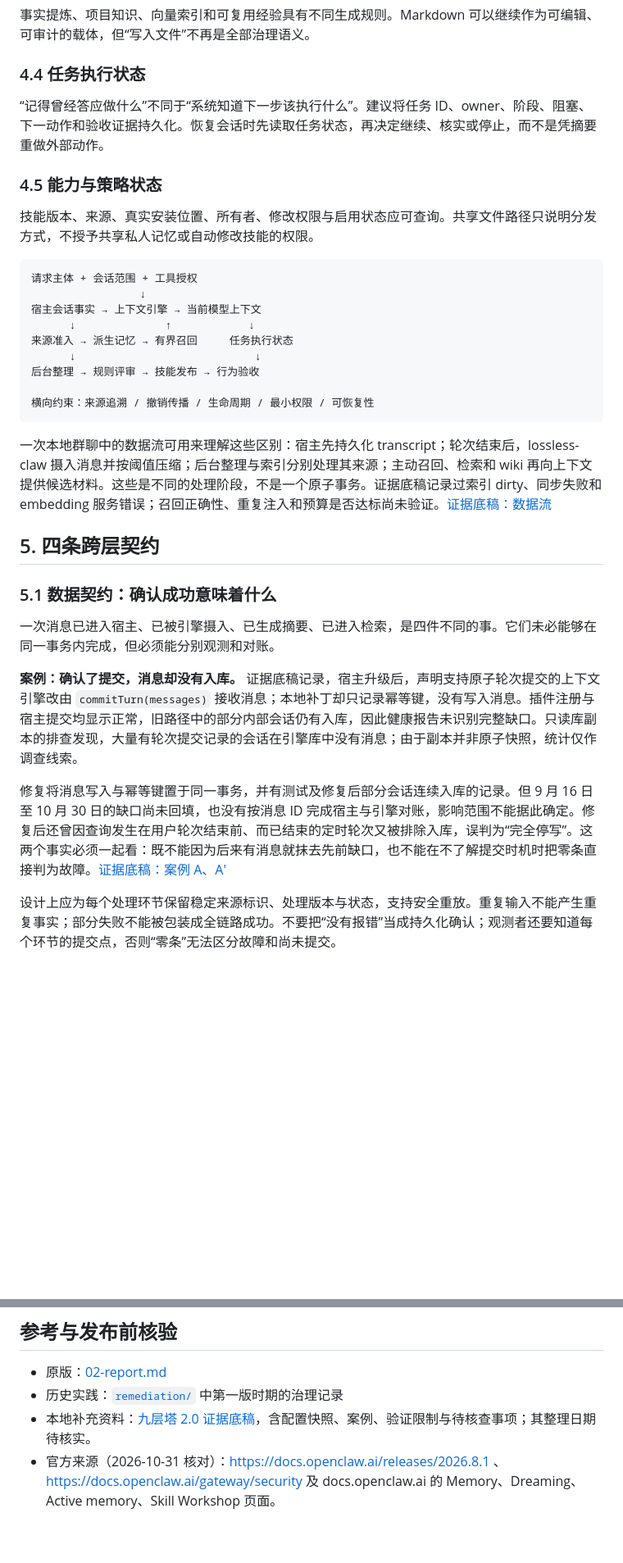
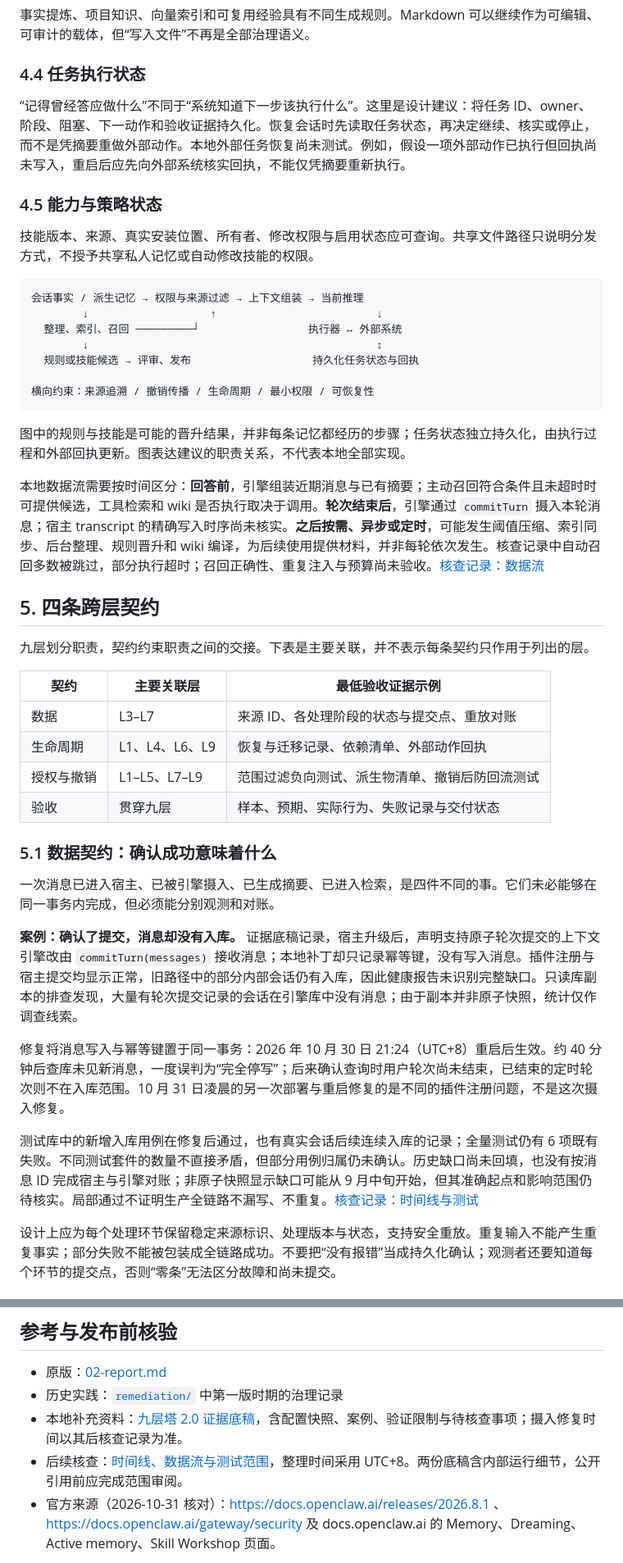
Before and after one commit to ai-freer/context-tower-article, a Markdown page: 04-context-tower-2.0.md, 2 parts joined by grey strips. Shown at 82% size. Rendered like a GitHub page; blank space fills up the shorter version.

Commit message:
docs: reconcile context tower evidence review

````diff
--- a/04-context-tower-2.0.md
+++ b/04-context-tower-2.0.md
@@ -65,27 +65,36 @@ Watchdog、审计、安全、可观测性贯穿九层，不是新的一层。表
 
 ### 4.4 任务执行状态
 
-“记得曾经答应做什么”不同于“系统知道下一步该执行什么”。建议将任务 ID、owner、阶段、阻塞、下一动作和验收证据持久化。恢复会话时先读取任务状态，再决定继续、核实或停止，而不是凭摘要重做外部动作。
+“记得曾经答应做什么”不同于“系统知道下一步该执行什么”。这里是设计建议：将任务 ID、owner、阶段、阻塞、下一动作和验收证据持久化。恢复会话时先读取任务状态，再决定继续、核实或停止，而不是凭摘要重做外部动作。本地外部任务恢复尚未测试。例如，假设一项外部动作已执行但回执尚未写入，重启后应先向外部系统核实回执，不能仅凭摘要重新执行。
 
 ### 4.5 能力与策略状态
 
 技能版本、来源、真实安装位置、所有者、修改权限与启用状态应可查询。共享文件路径只说明分发方式，不授予共享私人记忆或自动修改技能的权限。
 
 ```text
-请求主体 + 会话范围 + 工具授权
-                 ↓
-宿主会话事实 → 上下文引擎 → 当前模型上下文
-      ↓              ↑            ↓
-来源准入 → 派生记忆 → 有界召回     任务执行状态
-      ↓                            ↓
-后台整理 → 规则评审 → 技能发布 → 行为验收
+会话事实 / 派生记忆 → 权限与来源过滤 → 上下文组装 → 当前推理
+        ↓                   ↑                         ↓
+  整理、索引、召回 ─────────┘                 执行器 ↔ 外部系统
+        ↓                                             ↕
+  规则或技能候选 → 评审、发布                   持久化任务状态与回执
 
 横向约束：来源追溯 / 撤销传播 / 生命周期 / 最小权限 / 可恢复性
 ```
 
-一次本地群聊中的数据流可用来理解这些区别：宿主先持久化 transcript；轮次结束后，lossless-claw 摄入消息并按阈值压缩；后台整理与索引分别处理其来源；主动召回、检索和 wiki 再向上下文提供候选材料。这些是不同的处理阶段，不是一个原子事务。证据底稿记录过索引 dirty、同步失败和 embedding 服务错误；召回正确性、重复注入和预算是否达标尚未验证。[证据底稿：数据流](07-context-tower-2.0-evidence.md)
+图中的规则与技能是可能的晋升结果，并非每条记忆都经历的步骤；任务状态独立持久化，由执行过程和外部回执更新。图表达建议的职责关系，不代表本地全部实现。
+
+本地数据流需要按时间区分：**回答前**，引擎组装近期消息与已有摘要；主动召回符合条件且未超时时可提供候选，工具检索和 wiki 是否执行取决于调用。**轮次结束后**，引擎通过 `commitTurn` 摄入本轮消息；宿主 transcript 的精确写入时序尚未核实。**之后按需、异步或定时**，可能发生阈值压缩、索引同步、后台整理、规则晋升和 wiki 编译，为后续使用提供材料，并非每轮依次发生。核查记录中自动召回多数被跳过，部分执行超时；召回正确性、重复注入与预算尚未验收。[核查记录：数据流](08-context-tower-2.0-verification.md)
 
 ## 5. 四条跨层契约
+
+九层划分职责，契约约束职责之间的交接。下表是主要关联，并不表示每条契约只作用于列出的层。
+
+| 契约 | 主要关联层 | 最低验收证据示例 |
+|---|---|---|
+| 数据 | L3–L7 | 来源 ID、各处理阶段的状态与提交点、重放对账 |
+| 生命周期 | L1、L4、L6、L9 | 恢复与迁移记录、依赖清单、外部动作回执 |
+| 授权与撤销 | L1–L5、L7–L9 | 范围过滤负向测试、派生物清单、撤销后防回流测试 |
+| 验收 | 贯穿九层 | 样本、预期、实际行为、失败记录与交付状态 |
 
 ### 5.1 数据契约：确认成功意味着什么
 
@@ -93,7 +102,9 @@ Watchdog、审计、安全、可观测性贯穿九层，不是新的一层。表
 
 **案例：确认了提交，消息却没有入库。** 证据底稿记录，宿主升级后，声明支持原子轮次提交的上下文引擎改由 `commitTurn(messages)` 接收消息；本地补丁却只记录幂等键，没有写入消息。插件注册与宿主提交均显示正常，旧路径中的部分内部会话仍有入库，因此健康报告未识别完整缺口。只读库副本的排查发现，大量有轮次提交记录的会话在引擎库中没有消息；由于副本并非原子快照，统计仅作调查线索。
 
-修复将消息写入与幂等键置于同一事务，并有测试及修复后部分会话连续入库的记录。但 9 月 16 日至 10 月 30 日的缺口尚未回填，也没有按消息 ID 完成宿主与引擎对账，影响范围不能据此确定。修复后还曾因查询发生在用户轮次结束前、而已结束的定时轮次又被排除入库，误判为“完全停写”。这两个事实必须一起看：既不能因为后来有消息就抹去先前缺口，也不能在不了解提交时机时把零条直接判为故障。[证据底稿：案例 A、A′](07-context-tower-2.0-evidence.md)
+修复将消息写入与幂等键置于同一事务：2026 年 10 月 30 日 21:24（UTC+8）重启后生效。约 40 分钟后查库未见新消息，一度误判为“完全停写”；后来确认查询时用户轮次尚未结束，已结束的定时轮次则不在入库范围。10 月 31 日凌晨的另一次部署与重启修复的是不同的插件注册问题，不是这次摄入修复。
+
+测试库中的新增入库用例在修复后通过，也有真实会话后续连续入库的记录；全量测试仍有 6 项既有失败。不同测试套件的数量不直接矛盾，但部分用例归属仍未确认。历史缺口尚未回填，也没有按消息 ID 完成宿主与引擎对账；非原子快照显示缺口可能从 9 月中旬开始，但其准确起点和影响范围仍待核实。局部通过不证明生产全链路不漏写、不重复。[核查记录：时间线与测试](08-context-tower-2.0-verification.md)
 
 设计上应为每个处理环节保留稳定来源标识、处理版本与状态，支持安全重放。重复输入不能产生重复事实；部分失败不能被包装成全链路成功。不要把“没有报错”当成持久化确认；观测者还要知道每个环节的提交点，否则“零条”无法区分故障和尚未提交。
 
@@ -189,7 +204,8 @@ Watchdog、审计、安全、可观测性贯穿九层，不是新的一层。表
 
 - 原版：[02-report.md](02-report.md)
 - 历史实践：[`remediation/`](remediation/) 中第一版时期的治理记录
-- 本地补充资料：[九层塔 2.0 证据底稿](07-context-tower-2.0-evidence.md)，含配置快照、案例、验证限制与待核查事项；其整理日期待核实。
+- 本地补充资料：[九层塔 2.0 证据底稿](07-context-tower-2.0-evidence.md)，含配置快照、案例、验证限制与待核查事项；摄入修复时间以其后核查记录为准。
+- 后续核查：[时间线、数据流与测试范围](08-context-tower-2.0-verification.md)，整理时间采用 UTC+8。两份底稿含内部运行细节，公开引用前应完成范围审阅。
 - 官方来源（2026-10-31 核对）：https://docs.openclaw.ai/releases/2026.8.1 、https://docs.openclaw.ai/gateway/security 及 docs.openclaw.ai 的 Memory、Dreaming、Active memory、Skill Workshop 页面。
 
 发布门槛：人工审阅；评审权限和撤销边界；将设计建议与实测结果分栏；完成脱敏；最后再更新公开 HTML，不直接覆盖旧报告。
````
Also changed, not shown: other parts of 04-context-tower-2.0.md (+8 -4 lines), 05-context-tower-2.0-validation.md (+2 -2 lines), 07-context-tower-2.0-evidence.md (+1 -1 lines).
